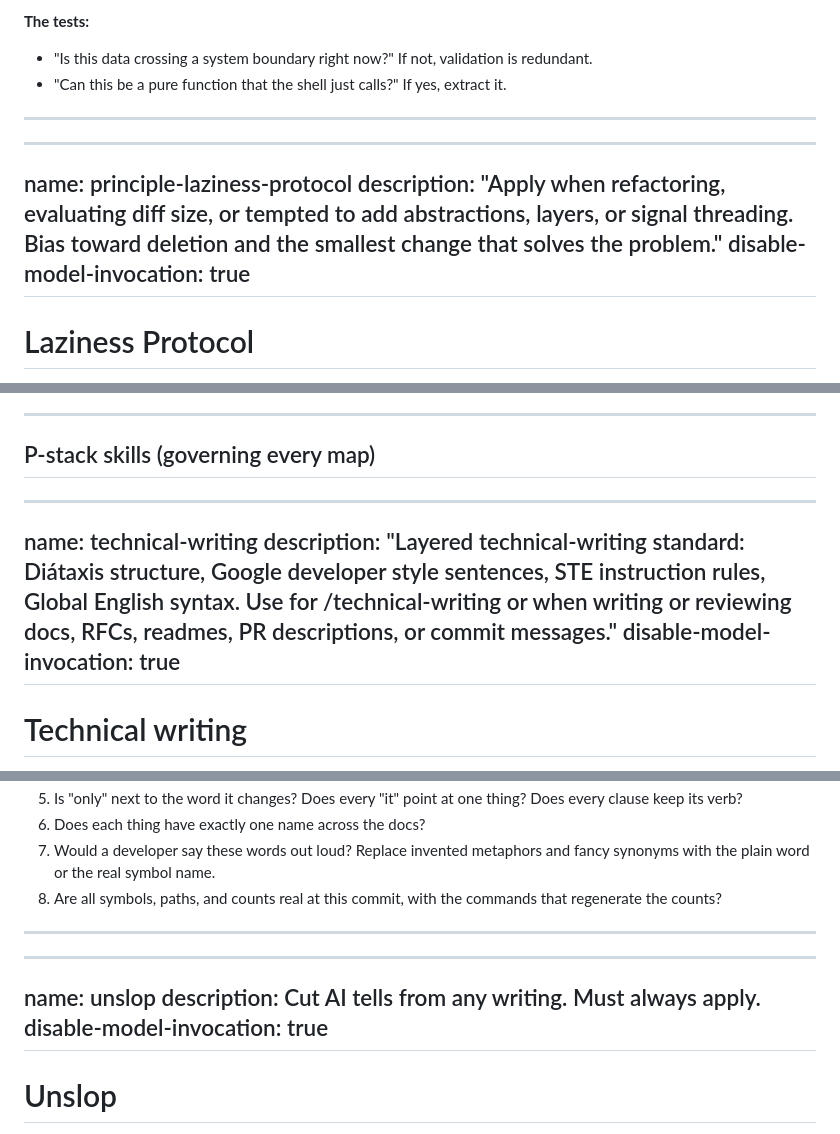
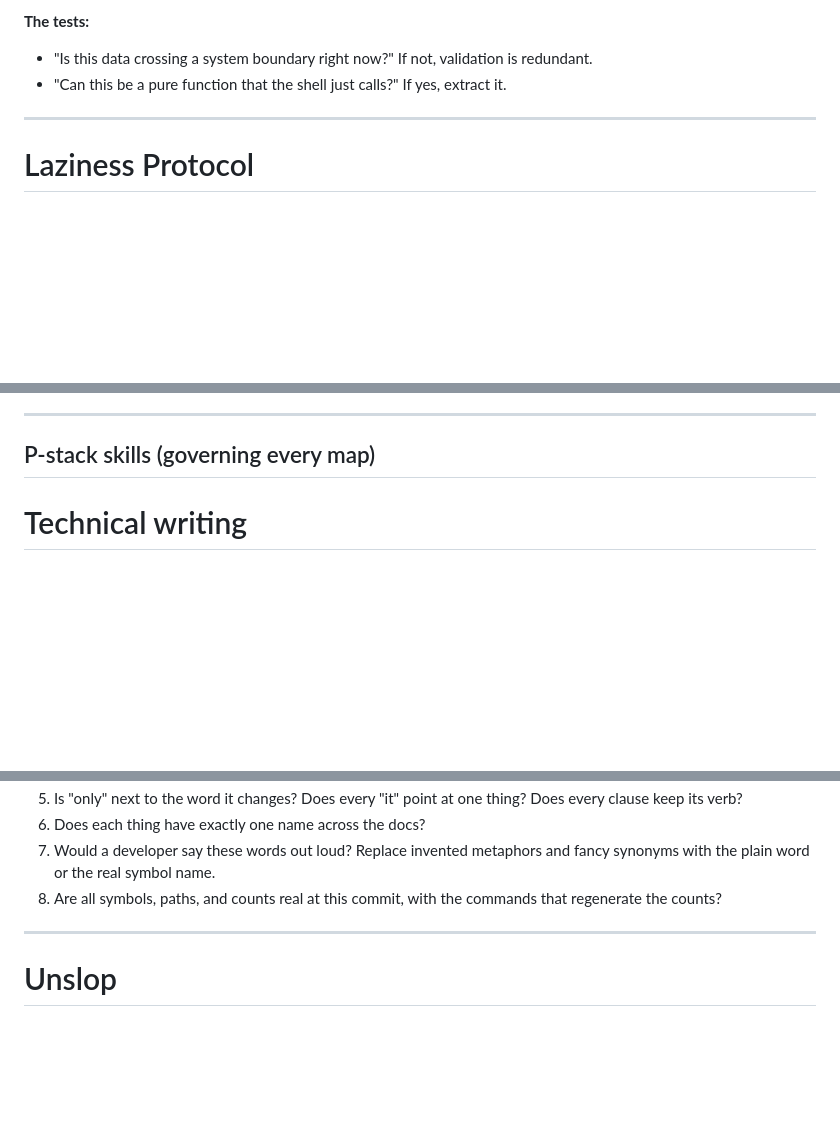
Before and after one commit to TR3-AI/feature-map, a Markdown page: AGENTS.md, 3 parts joined by grey strips. Rendered like a GitHub page; blank space fills up the shorter version.

```diff
--- a/AGENTS.md
+++ b/AGENTS.md
@@ -240,12 +199,6 @@ Code organization:
 
 ---
 
----
-name: principle-laziness-protocol
-description: "Apply when refactoring, evaluating diff size, or tempted to add abstractions, layers, or signal threading. Bias toward deletion and the smallest change that solves the problem."
-disable-model-invocation: true
----
-
 # Laziness Protocol
 
 Writing code is cheap for you, which makes over-engineering easy. Counter it by borrowing a human maintainer's fatigue. Aim for the most result with the least code and complexity.
@@ -262,12 +215,6 @@ Writing code is cheap for you, which makes over-engineering easy. Counter it by
 ---
 
 ## P-stack skills (governing every map)
-
----
-name: technical-writing
-description: "Layered technical-writing standard: Diátaxis structure, Google developer style sentences, STE instruction rules, Global English syntax. Use for /technical-writing or when writing or reviewing docs, RFCs, readmes, PR descriptions, or commit messages."
-disable-model-invocation: true
----
 
 # Technical writing
 
@@ -396,12 +343,6 @@ Apply to any prose this skill covers. Item 1 applies only to document sets:
 
 ---
 
----
-name: unslop
-description: Cut AI tells from any writing. Must always apply.
-disable-model-invocation: true
----
-
 # Unslop
 
 Edit text to remove AI patterns and add human voice.
```
Also changed, not shown: other parts of AGENTS.md (+4 -63 lines).
